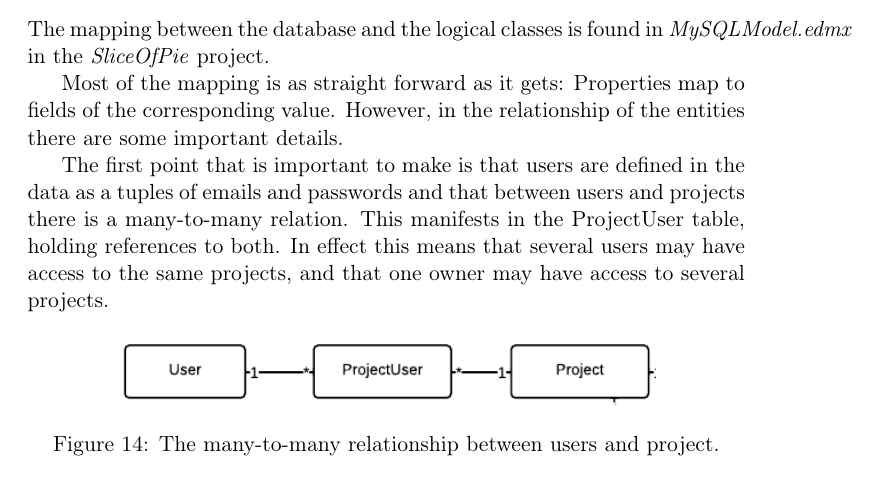
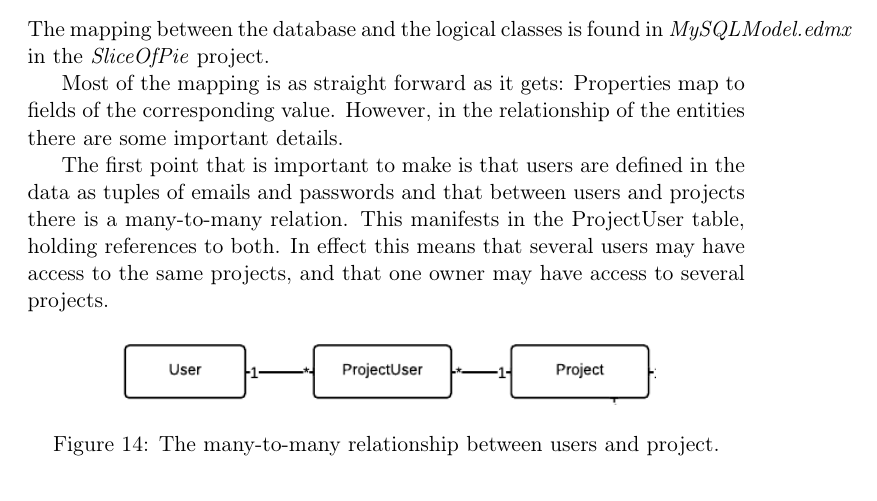
Before and after one commit to czepluch/SliceOfPie, a LaTeX document (report/report.tex, which reads report/Software_architecture/data.tex): part of page 26 of 65, cut so that both start at the same text. Compiled offline with pdfLaTeX.

Commit message:
fixed typo

```diff
--- a/report/Software_architecture/data.tex
+++ b/report/Software_architecture/data.tex
@@ -10,7 +10,7 @@ The mapping between the database and the logical classes is found in \emph{MySQL
 Most of the mapping is as straight forward as it gets: Properties map to fields of the corresponding value.
 However, in the relationship of the entities there are some important details.
 
-The first point that is important to make is that users are defined in the data as a tuples of emails
+The first point that is important to make is that users are defined in the data as tuples of emails
 and passwords and that between users and projects there is a many-to-many relation. This manifests
 in the ProjectUser table, holding references to both. In effect this means that several users may
 have access to the same projects, and that one owner may have access to several projects.
```
